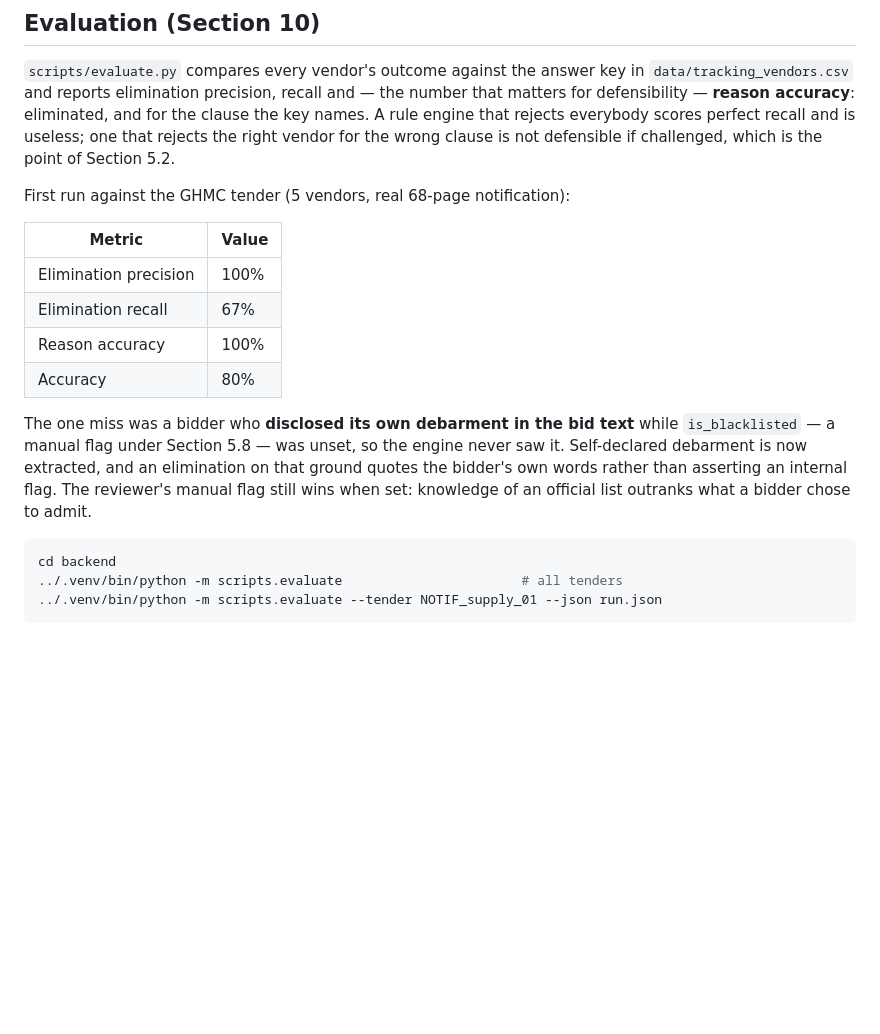
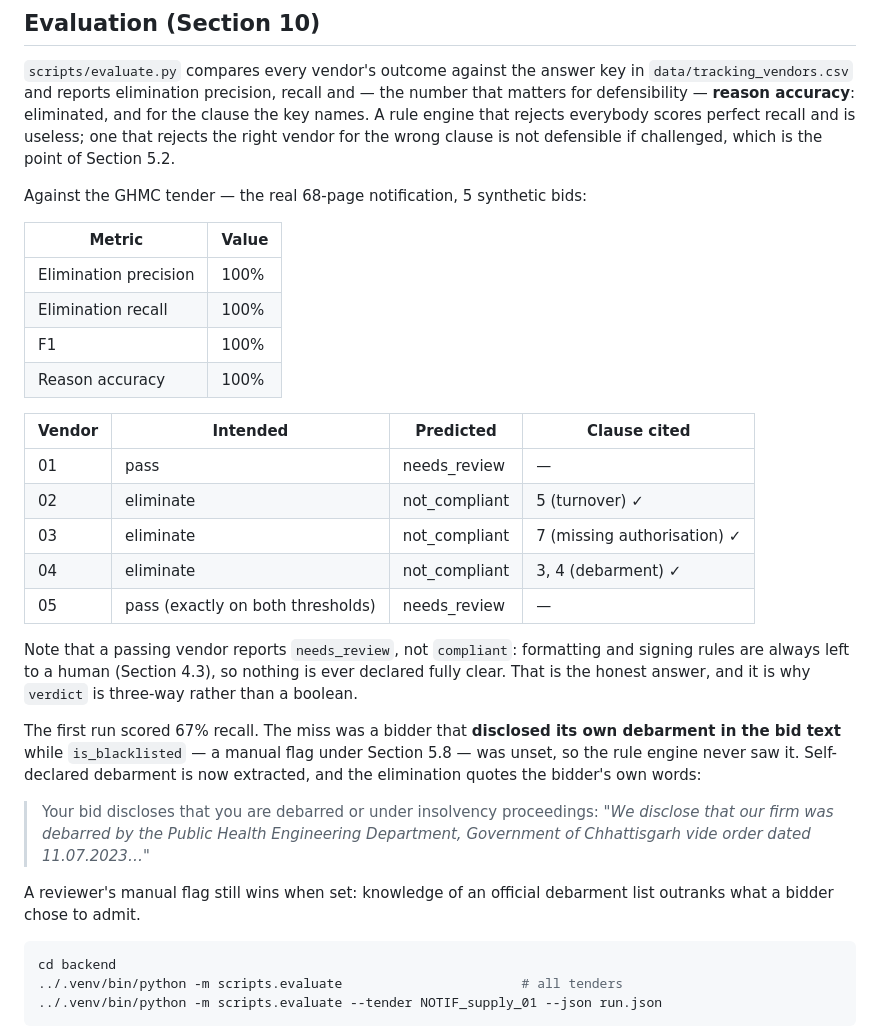
Before and after one commit to DhruvReddyS/BidSense, a Markdown page: README.md, the part around the change. Drawn GitHub-style; blank space fills up the shorter version.

Commit message:
Vendor side evaluates at 100% precision and recall on the GHMC tender
All five bids now score correctly, each elimination citing the clause the
answer key names: turnover (5), missing manufacturer's authorisation (7), and
debarment (3, 4). The debarment case quotes the bidder's own disclosure back to
them rather than asserting an internal flag.

````diff
--- a/README.md
+++ b/README.md
@@ -204,21 +204,39 @@ the clause the key names. A rule engine that rejects everybody scores perfect
 recall and is useless; one that rejects the right vendor for the wrong clause is
 not defensible if challenged, which is the point of Section 5.2.
 
-First run against the GHMC tender (5 vendors, real 68-page notification):
+Against the GHMC tender — the real 68-page notification, 5 synthetic bids:
 
 | Metric | Value |
 |---|---|
 | Elimination precision | 100% |
-| Elimination recall | 67% |
+| Elimination recall | 100% |
+| F1 | 100% |
 | Reason accuracy | 100% |
-| Accuracy | 80% |
 
-The one miss was a bidder who **disclosed its own debarment in the bid text**
-while `is_blacklisted` — a manual flag under Section 5.8 — was unset, so the
-engine never saw it. Self-declared debarment is now extracted, and an
-elimination on that ground quotes the bidder's own words rather than asserting
-an internal flag. The reviewer's manual flag still wins when set: knowledge of
-an official list outranks what a bidder chose to admit.
+| Vendor | Intended | Predicted | Clause cited |
+|---|---|---|---|
+| 01 | pass | needs_review | — |
+| 02 | eliminate | not_compliant | 5 (turnover) ✓ |
+| 03 | eliminate | not_compliant | 7 (missing authorisation) ✓ |
+| 04 | eliminate | not_compliant | 3, 4 (debarment) ✓ |
+| 05 | pass (exactly on both thresholds) | needs_review | — |
+
+Note that a passing vendor reports `needs_review`, not `compliant`: formatting
+and signing rules are always left to a human (Section 4.3), so nothing is ever
+declared fully clear. That is the honest answer, and it is why `verdict` is
+three-way rather than a boolean.
+
+The first run scored 67% recall. The miss was a bidder that **disclosed its own
+debarment in the bid text** while `is_blacklisted` — a manual flag under Section
+5.8 — was unset, so the rule engine never saw it. Self-declared debarment is now
+extracted, and the elimination quotes the bidder's own words:
+
+> Your bid discloses that you are debarred or under insolvency proceedings:
+> *"We disclose that our firm was debarred by the Public Health Engineering
+> Department, Government of Chhattisgarh vide order dated 11.07.2023…"*
+
+A reviewer's manual flag still wins when set: knowledge of an official
+debarment list outranks what a bidder chose to admit.
 
 ```bash
 cd backend
````
